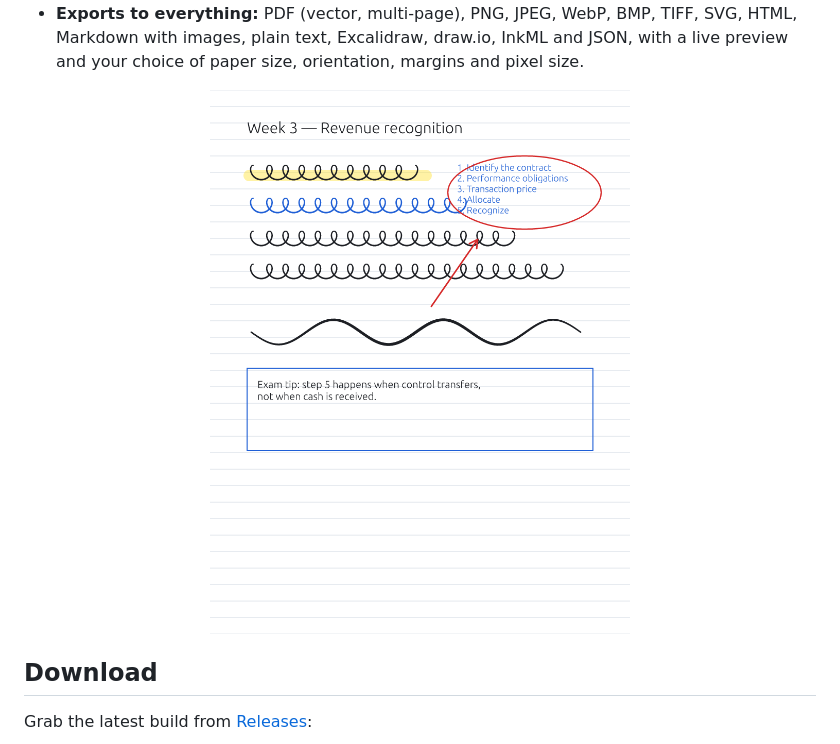
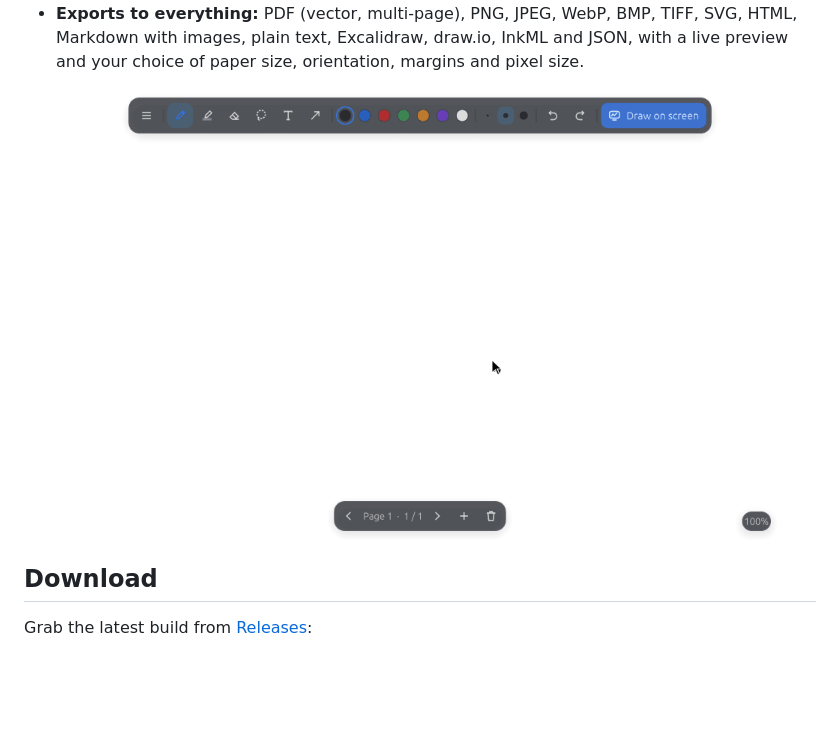
Before and after one commit to HaydenHarms/plexi, a Markdown page: README.md, the part around the change. Rendered like a GitHub page; pictures changed too: docs/tour.gif (added); blank space fills up the shorter version.

```diff
--- a/README.md
+++ b/README.md
@@ -24,7 +24,7 @@ screen into a sheet of glass you draw on. Written in Rust.
   HTML, Markdown with images, plain text, Excalidraw, draw.io, InkML and JSON, with a live
   preview and your choice of paper size, orientation, margins and pixel size.
 
-<p align="center"><img src="docs/export-sample.png" width="420" alt="A page of handwritten notes exported from Plexi"></p>
+<p align="center"><img src="docs/tour.gif" width="720" alt="A tour of Plexi: handwriting, images, zooming the endless page, paper colors and export"></p>
 
 ## Download
 
```
Also changed, not shown: 2 other files.
